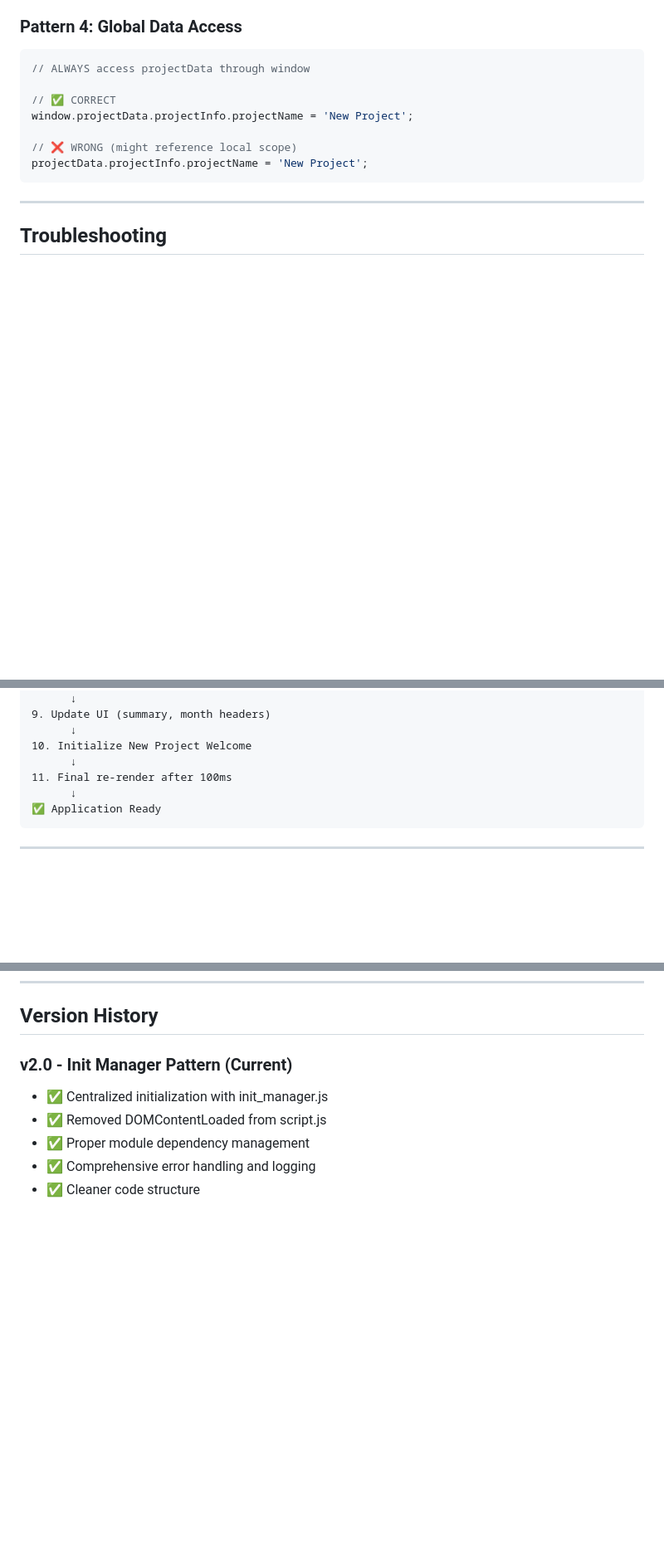
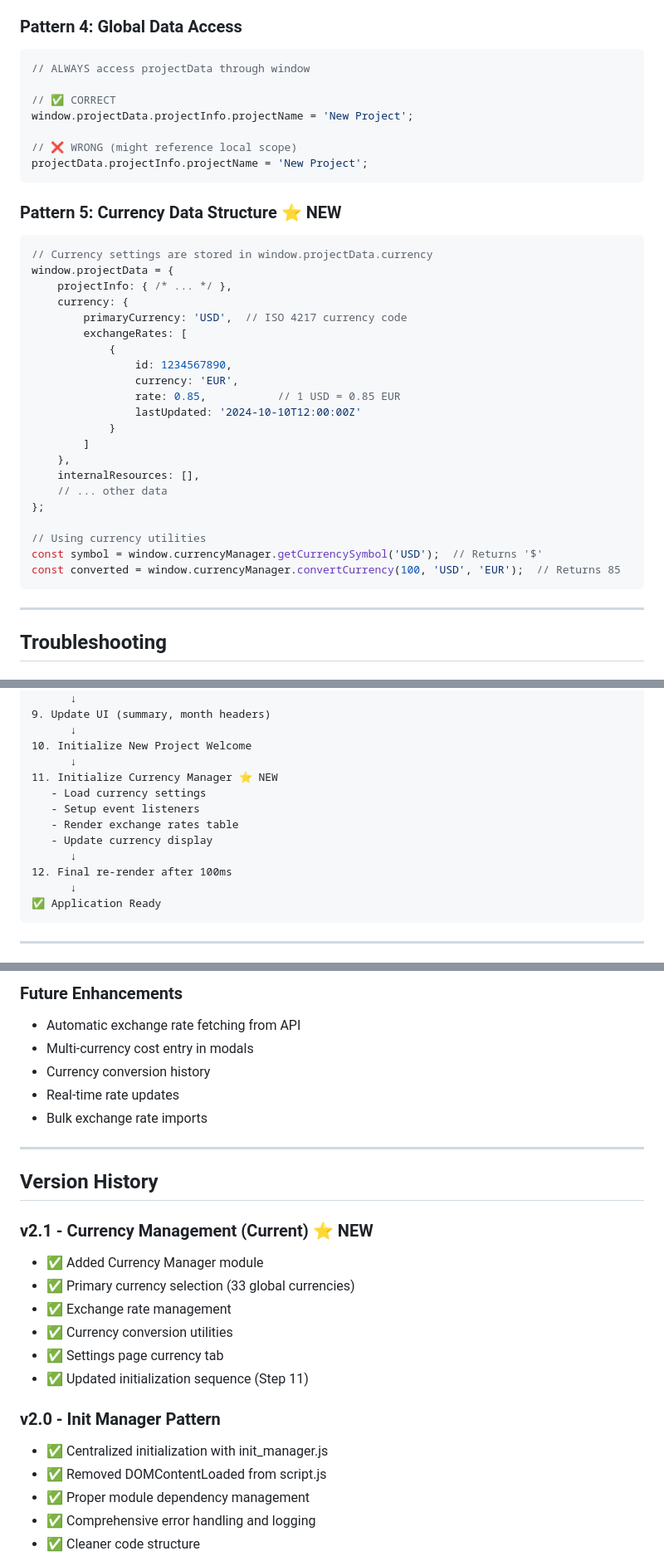
Before and after one commit to James-J-Walshe/cost_estimation, a Markdown page: Strategy/app_documentation.md, 3 parts joined by grey strips. Shown at 83% size. Rendered like a GitHub page; blank space fills up the shorter version.

````diff
--- a/Strategy/app_documentation.md
+++ b/Strategy/app_documentation.md
@@ -402,6 +419,32 @@ window.projectData.projectInfo.projectName = 'New Project';
 projectData.projectInfo.projectName = 'New Project';
 ```
 
+### Pattern 5: Currency Data Structure ⭐ NEW
+
+```javascript
+// Currency settings are stored in window.projectData.currency
+window.projectData = {
+    projectInfo: { /* ... */ },
+    currency: {
+        primaryCurrency: 'USD',  // ISO 4217 currency code
+        exchangeRates: [
+            {
+                id: 1234567890,
+                currency: 'EUR',
+                rate: 0.85,           // 1 USD = 0.85 EUR
+                lastUpdated: '2024-10-10T12:00:00Z'
+            }
+        ]
+    },
+    internalResources: [],
+    // ... other data
+};
+
+// Using currency utilities
+const symbol = window.currencyManager.getCurrencySymbol('USD');  // Returns '$'
+const converted = window.currencyManager.convertCurrency(100, 'USD', 'EUR');  // Returns 85
+```
+
 ---
 
 ## Troubleshooting
@@ -517,7 +586,13 @@ init_manager.initialize() called
       ↓
 10. Initialize New Project Welcome
       ↓
-11. Final re-render after 100ms
+11. Initialize Currency Manager ⭐ NEW
+   - Load currency settings
+   - Setup event listeners
+   - Render exchange rates table
+   - Update currency display
+      ↓
+12. Final re-render after 100ms
       ↓
 ✅ Application Ready
 ```
@@ -547,6 +690,23 @@ When creating a new module, ensure:
+### Future Enhancements
+- Automatic exchange rate fetching from API
+- Multi-currency cost entry in modals
+- Currency conversion history
+- Real-time rate updates
+- Bulk exchange rate imports
+
+---
+
 ## Version History
 
-### v2.0 - Init Manager Pattern (Current)
+### v2.1 - Currency Management (Current) ⭐ NEW
+- ✅ Added Currency Manager module
+- ✅ Primary currency selection (33 global currencies)
+- ✅ Exchange rate management
+- ✅ Currency conversion utilities
+- ✅ Settings page currency tab
+- ✅ Updated initialization sequence (Step 11)
+
+### v2.0 - Init Manager Pattern
 - ✅ Centralized initialization with init_manager.js
 - ✅ Removed DOMContentLoaded from script.js
 - ✅ Proper module dependency management
````
Also changed, not shown: other parts of Strategy/app_documentation.md (+127 -14 lines).
